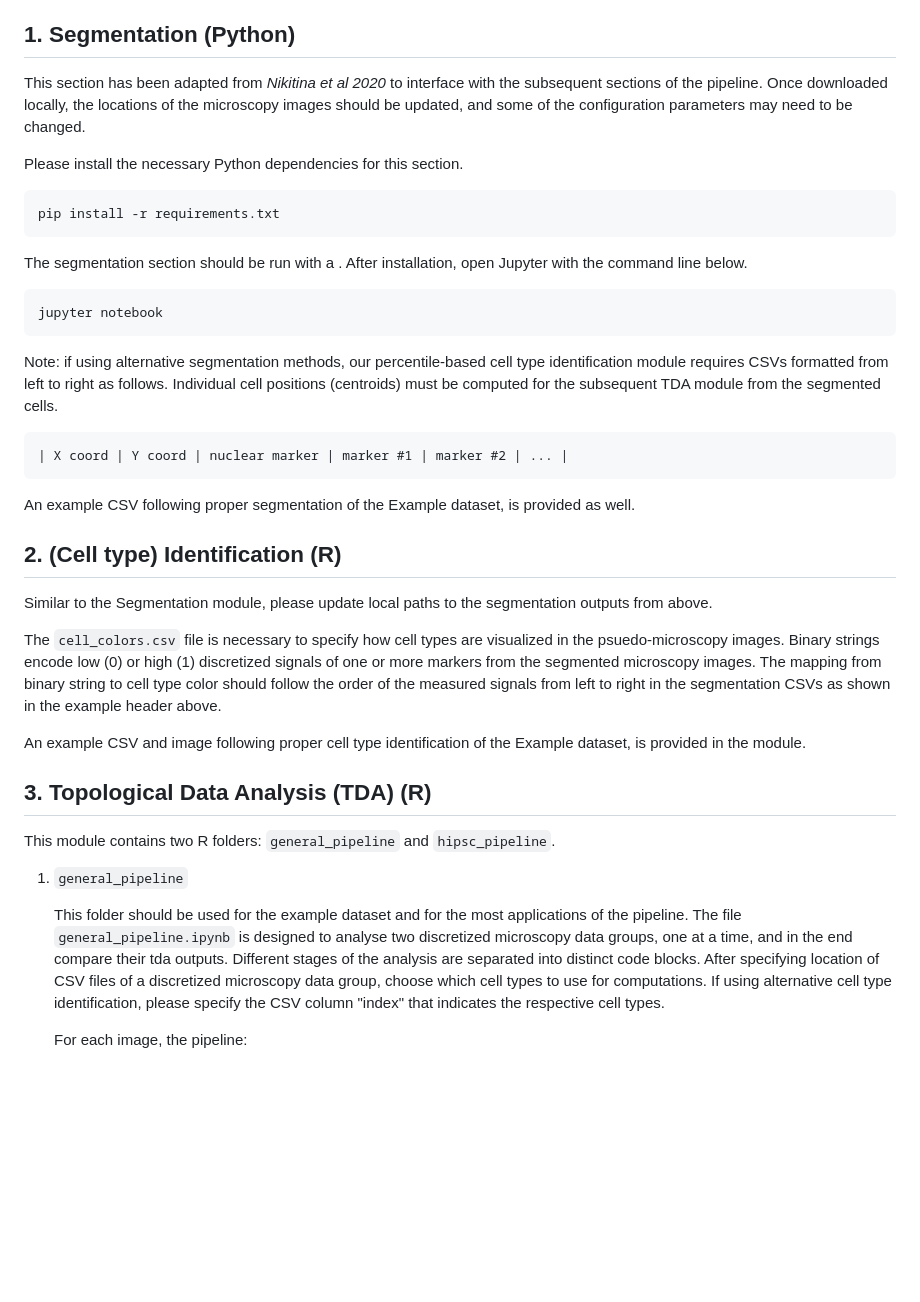
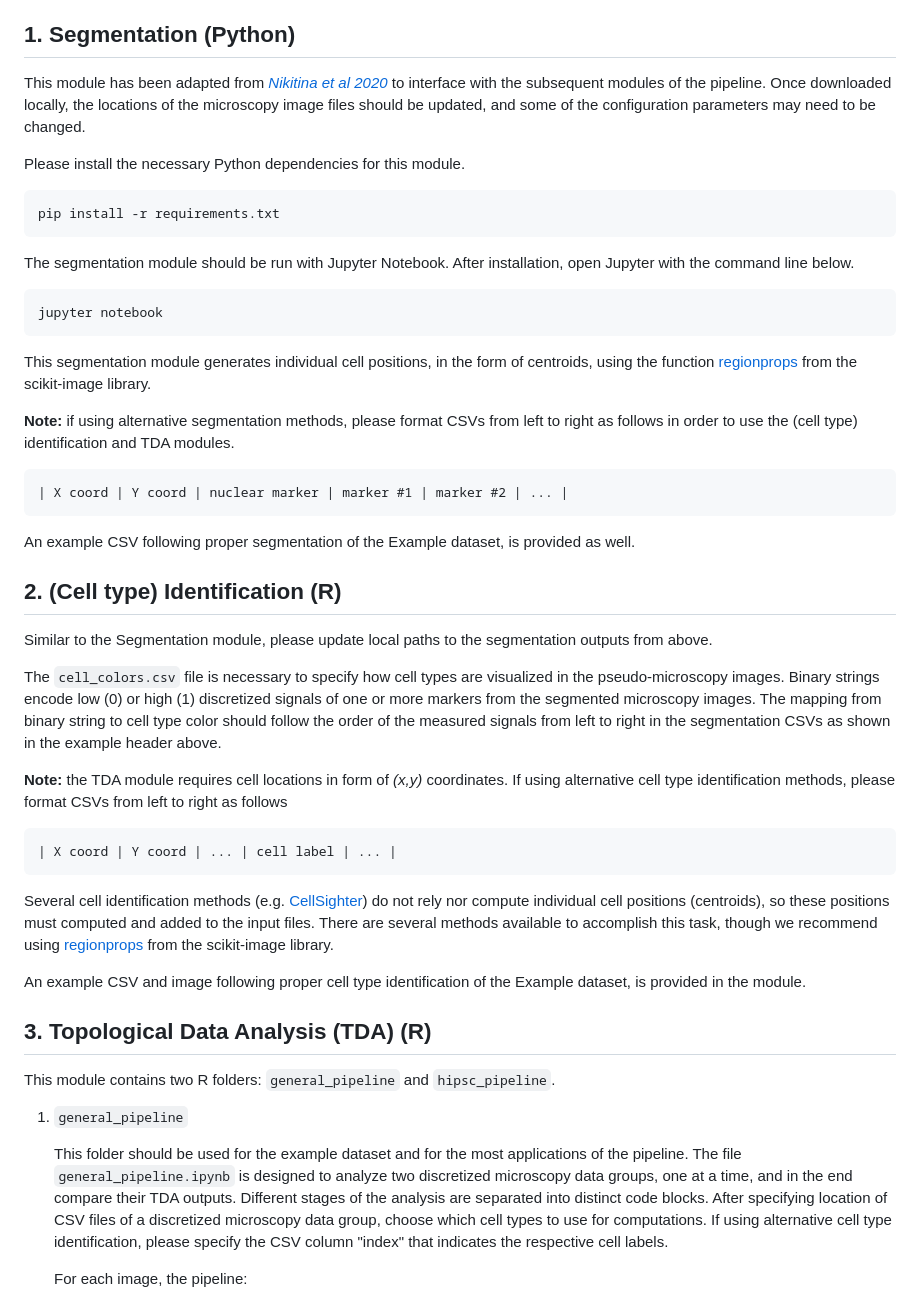
Before and after one commit to JackToppen/TDA-Microscopy-Pipeline, a Markdown page: README.md, the part around one of its changes. Rendered like a GitHub page; blank space fills up the shorter version.

Commit message:
Update README.md
Updated README with links and additional guidelines.

````diff
--- a/README.md
+++ b/README.md
@@ -9,47 +8,51 @@ Two datasets and an example from *Hartsock et al 2024* manuscript can be found o
 Provided script `slicer.py` can divide larger microscopy images, as was done in *Hartsock et al 2024* manuscript, into smaller patches. This is how the "Example" dateset was generated. For our pipeline, we suggest using images/patches of size at most 1000x1000 pixels.
 
 ## 1. Segmentation (Python)
-This section has been adapted from *Nikitina et al 2020* to interface with
-the subsequent sections of the pipeline. Once downloaded locally, the
-locations of the microscopy images should be updated, and some of the
-configuration parameters may need to be changed.
+This module has been adapted from *[Nikitina et al 2020](https://doi.org/10.1021/jasms.9b00094)* to interface with the subsequent modules of the pipeline. Once downloaded locally, the locations of the microscopy image files should be updated, and some of the configuration parameters may need to be changed.
 
-Please install the necessary Python dependencies for this section.
+Please install the necessary Python dependencies for this module.
 
 ```
 pip install -r requirements.txt
 ```
 
-The segmentation section should be run with a . After installation, open Jupyter with the command line below.
+The segmentation module should be run with Jupyter Notebook. After installation, open Jupyter with the command line below.
 
 ```
 jupyter notebook
 ```
 
-Note: if using alternative segmentation methods, our percentile-based cell type identification module requires
-CSVs formatted from left to right as follows. Individual cell positions (centroids) must be computed for the subsequent
-TDA module from the segmented cells.
+This segmentation module generates individual cell positions, in the form of centroids, using the function [regionprops](https://scikit-image.org/docs/stable/api/skimage.measure.html#skimage.measure.regionprops) from the scikit-image library.
+
+**Note:** if using alternative segmentation methods, please format CSVs from left to right as follows in order to use the (cell type) identification and TDA modules.
 
 ```
 | X coord | Y coord | nuclear marker | marker #1 | marker #2 | ... |
 ```
+
 An example CSV following proper segmentation of the Example dataset, is provided as well.
 
 
 ## 2. (Cell type) Identification (R)
 Similar to the Segmentation module, please update local paths to the segmentation outputs from above.
 
-The `cell_colors.csv` file is necessary to specify how cell types are visualized in the psuedo-microscopy images. Binary strings encode low (0) or high (1) discretized signals of one or more markers from the segmented microscopy images. The mapping from binary string to cell type color should follow the order of the measured signals from left to right in the segmentation CSVs as shown in the example header above.
+The `cell_colors.csv` file is necessary to specify how cell types are visualized in the pseudo-microscopy images. Binary strings encode low (0) or high (1) discretized signals of one or more markers from the segmented microscopy images. The mapping from binary string to cell type color should follow the order of the measured signals from left to right in the segmentation CSVs as shown in the example header above.
+
+**Note:** the TDA module requires cell locations in form of *(x,y)* coordinates. If using alternative cell type identification methods, please format CSVs from left to right as follows
+
+```
+| X coord | Y coord | ... | cell label | ... |
+```
+Several cell identification methods (e.g. [CellSighter](https://doi.org/10.1038/s41467-023-40066-7)) do not rely nor compute individual cell positions (centroids), so these positions must computed and added to the input files. There are several methods available to accomplish this task, though we recommend using [regionprops](https://scikit-image.org/docs/stable/api/skimage.measure.html#skimage.measure.regionprops) from the scikit-image library.
 
 An example CSV and image following proper cell type identification of the Example dataset, is provided in the module.
-
 
 ## 3. Topological Data Analysis (TDA) (R)
 This module contains two R folders: `general_pipeline` and `hipsc_pipeline`.
 
 1) `general_pipeline`
 
-   This folder should be used for the example dataset and for the most applications of the pipeline. The file `general_pipeline.ipynb` is designed to analyse two discretized microscopy data groups, one at a time, and in the end compare their tda outputs. Different stages of the analysis are separated into distinct code blocks. After specifying location of CSV files of a discretized microscopy data group, choose which cell types to use for computations. If using alternative cell type identification, please specify the CSV column "index" that indicates the respective cell types.
+   This folder should be used for the example dataset and for the most applications of the pipeline. The file `general_pipeline.ipynb` is designed to analyze two discretized microscopy data groups, one at a time, and in the end compare their TDA outputs. Different stages of the analysis are separated into distinct code blocks. After specifying location of CSV files of a discretized microscopy data group, choose which cell types to use for computations. If using alternative cell type identification, please specify the CSV column "index" that indicates the respective cell labels.
 
    For each image, the pipeline:
 
````
Also changed, not shown: other parts of README.md (+2 -3 lines).
